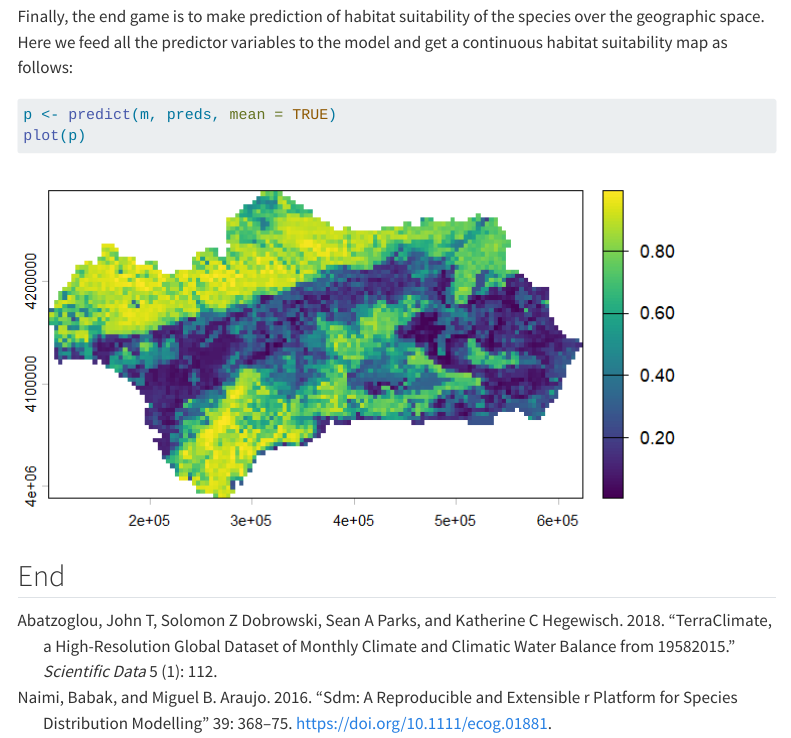
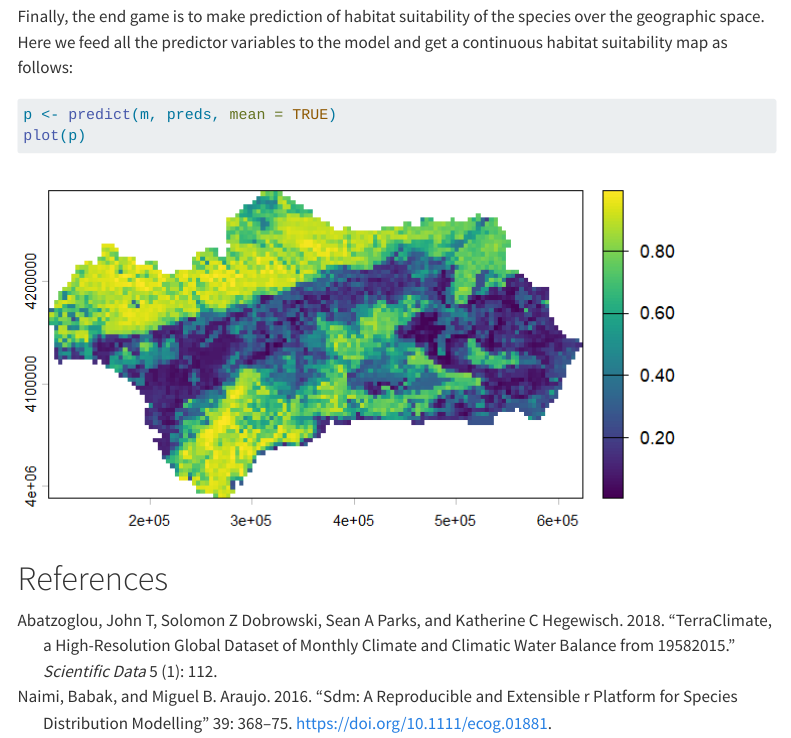
Before and after one commit to Wycology/wycology.github.io, a Quarto document (index.qmd): the page in a window 1100 px wide, from 5090 px down. Rendered offline with R 4.5, knitr and Pandoc in place of Quarto, with nearby package versions; menus at the side of the page are left out; long lines of code are wrapped.

Commit message:
Simple sdm workflow

```diff
--- a/index.qmd
+++ b/index.qmd
@@ -133,4 +133,4 @@ plot(p)
 
 ![](f7.png)
 
-## End
+# References {.unnumbered}
```
